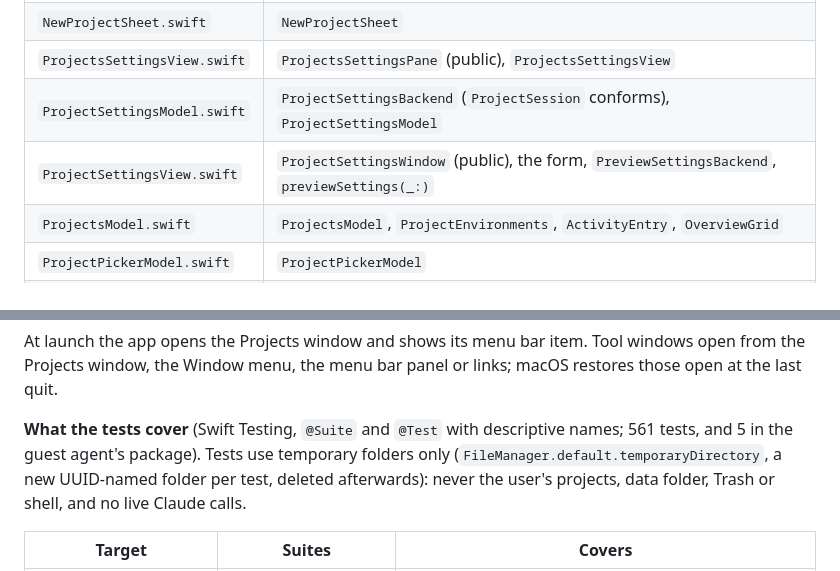
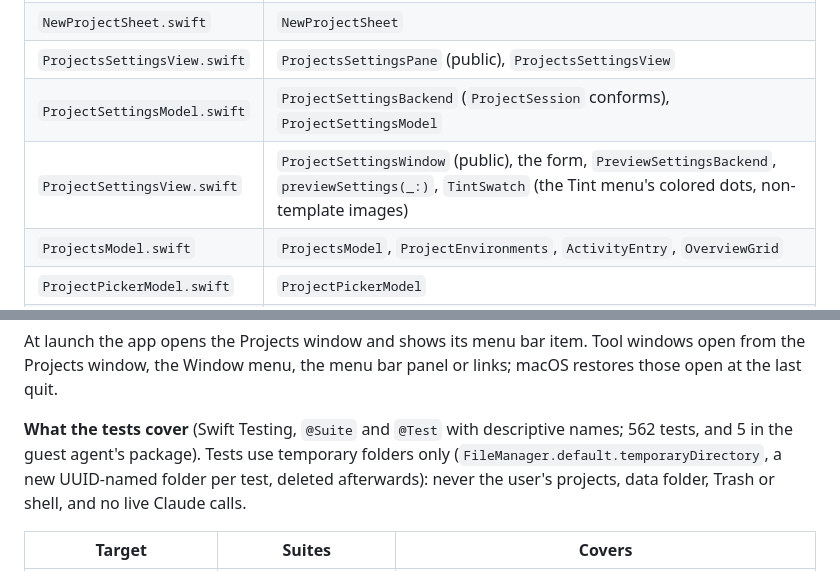
Before and after one commit to Azavech/HephaestusV3, a Markdown page: docs/architecture.md, 2 parts joined by grey strips. Drawn GitHub-style.

```diff
--- a/docs/architecture.md
+++ b/docs/architecture.md
@@ -1177,7 +1177,7 @@ The project selector. Spec: [Projects](ui/projects.md), [Menu bar](ui/menu-bar.m
 | `NewProjectSheet.swift` | `NewProjectSheet` |
 | `ProjectsSettingsView.swift` | `ProjectsSettingsPane` (public), `ProjectsSettingsView` |
 | `ProjectSettingsModel.swift` | `ProjectSettingsBackend` (`ProjectSession` conforms), `ProjectSettingsModel` |
-| `ProjectSettingsView.swift` | `ProjectSettingsWindow` (public), the form, `PreviewSettingsBackend`, `previewSettings(_:)` |
+| `ProjectSettingsView.swift` | `ProjectSettingsWindow` (public), the form, `PreviewSettingsBackend`, `previewSettings(_:)`, `TintSwatch` (the Tint menu's colored dots, non-template images) |
 | `ProjectsModel.swift` | `ProjectsModel`, `ProjectEnvironments`, `ActivityEntry`, `OverviewGrid` |
 | `ProjectPickerModel.swift` | `ProjectPickerModel` |
 | `ActivityItem.swift` | `ActivityItem`, its tone colors and samples |
@@ -1928,7 +1928,7 @@ previews; it can't sign this app, so signed builds use `xcodebuild`.
 At launch the app opens the Projects window and shows its menu bar item. Tool windows open from the Projects
 window, the Window menu, the menu bar panel or links; macOS restores those open at the last quit.
 
-**What the tests cover** (Swift Testing, `@Suite` and `@Test` with descriptive names; 561 tests, and 5 in the guest agent's package). Tests
+**What the tests cover** (Swift Testing, `@Suite` and `@Test` with descriptive names; 562 tests, and 5 in the guest agent's package). Tests
 use temporary folders only (`FileManager.default.temporaryDirectory`, a new UUID-named folder per test,
 deleted afterwards): never the user's projects, data folder, Trash or shell, and no live Claude calls.
 
```
Also changed, not shown: docs/ui/project-settings.md (+1 -1 lines), docs/ui/images/project-settings-app.png, docs/ui/images/project-settings-dark.png, docs/ui/images/project-settings-subproject.png, docs/ui/images/project-settings.png, 2 other files.
